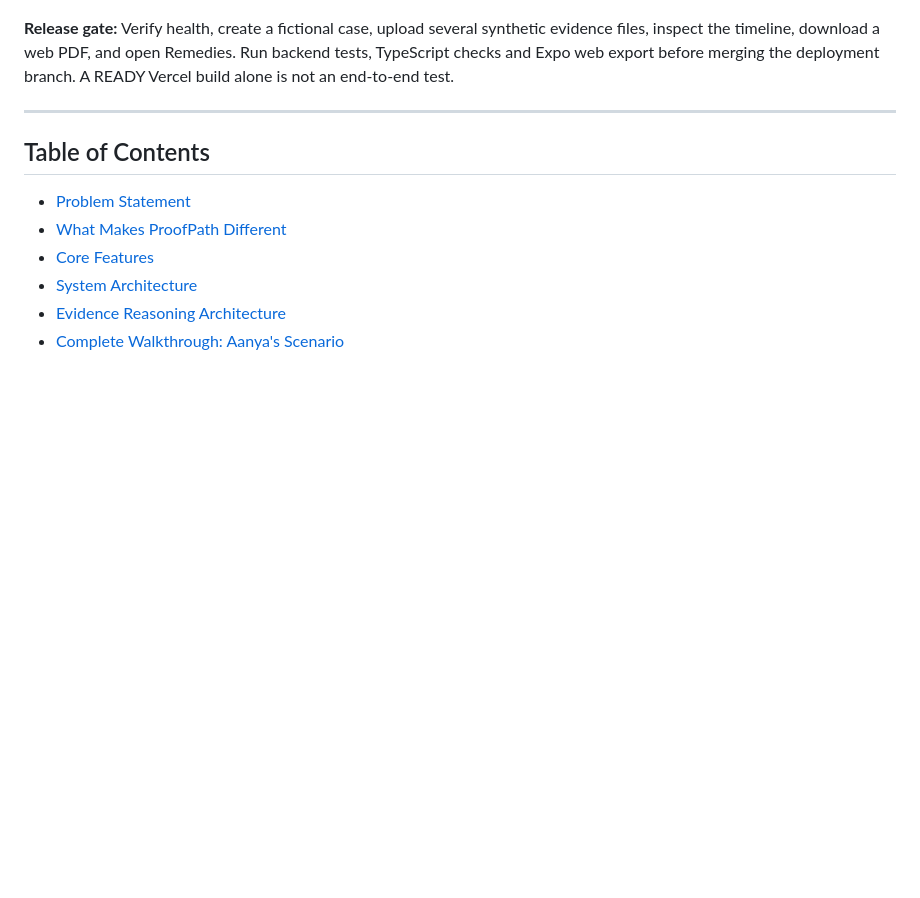
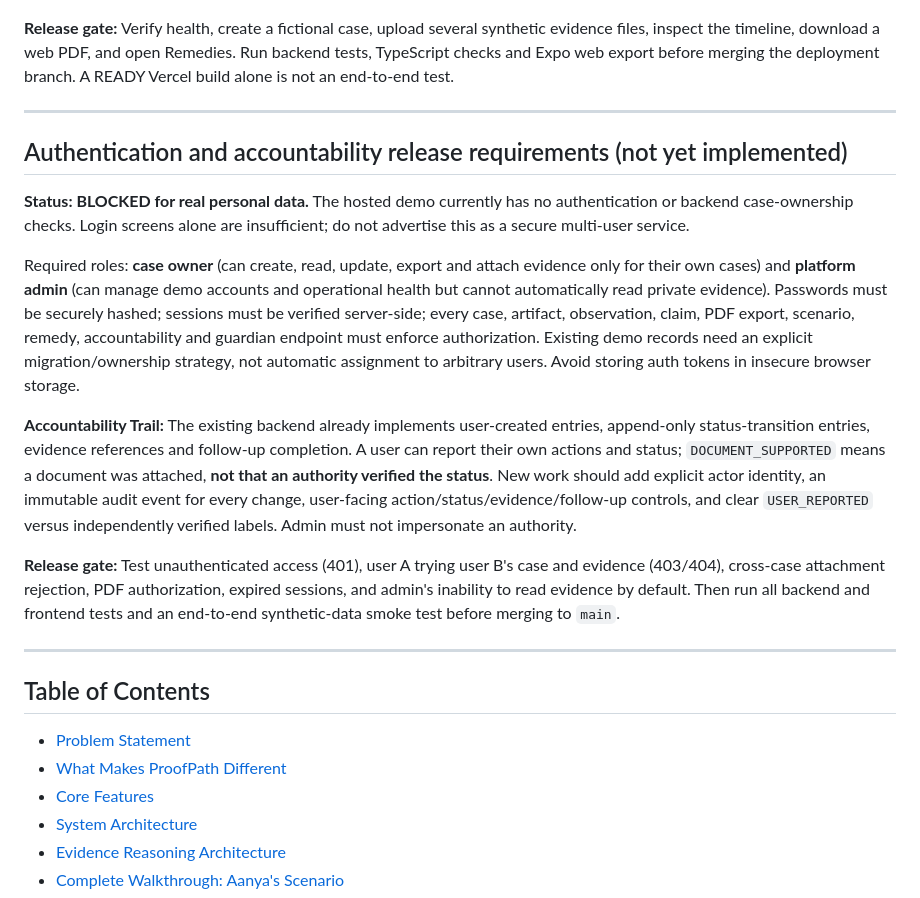
Before and after one commit to bh00mi-11/ProofPATH, a Markdown page: README.md, the part around the change. Drawn GitHub-style; blank space fills up the shorter version.

Commit message:
Document authentication and case ownership release blockers accurately

```diff
--- a/README.md
+++ b/README.md
@@ -37,6 +37,18 @@ The browser uses **one Vercel origin**, but FastAPI **runs on Render**, not Verc
 **Android:** `mobile/eas.json` contains a preview APK profile. Native builds must use `EXPO_PUBLIC_API_BASE_URL=https://proofpath-v2l4.onrender.com` at build time. Native PDF saving/sharing is not implemented and must not be claimed as working.
 
 **Release gate:** Verify health, create a fictional case, upload several synthetic evidence files, inspect the timeline, download a web PDF, and open Remedies. Run backend tests, TypeScript checks and Expo web export before merging the deployment branch. A READY Vercel build alone is not an end-to-end test.
+
+---
+
+## Authentication and accountability release requirements (not yet implemented)
+
+**Status: BLOCKED for real personal data.** The hosted demo currently has no authentication or backend case-ownership checks. Login screens alone are insufficient; do not advertise this as a secure multi-user service.
+
+Required roles: **case owner** (can create, read, update, export and attach evidence only for their own cases) and **platform admin** (can manage demo accounts and operational health but cannot automatically read private evidence). Passwords must be securely hashed; sessions must be verified server-side; every case, artifact, observation, claim, PDF export, scenario, remedy, accountability and guardian endpoint must enforce authorization. Existing demo records need an explicit migration/ownership strategy, not automatic assignment to arbitrary users. Avoid storing auth tokens in insecure browser storage.
+
+**Accountability Trail:** The existing backend already implements user-created entries, append-only status-transition entries, evidence references and follow-up completion. A user can report their own actions and status; `DOCUMENT_SUPPORTED` means a document was attached, **not that an authority verified the status**. New work should add explicit actor identity, an immutable audit event for every change, user-facing action/status/evidence/follow-up controls, and clear `USER_REPORTED` versus independently verified labels. Admin must not impersonate an authority.
+
+**Release gate:** Test unauthenticated access (401), user A trying user B's case and evidence (403/404), cross-case attachment rejection, PDF authorization, expired sessions, and admin's inability to read evidence by default. Then run all backend and frontend tests and an end-to-end synthetic-data smoke test before merging to `main`.
 
 ---
 
```
